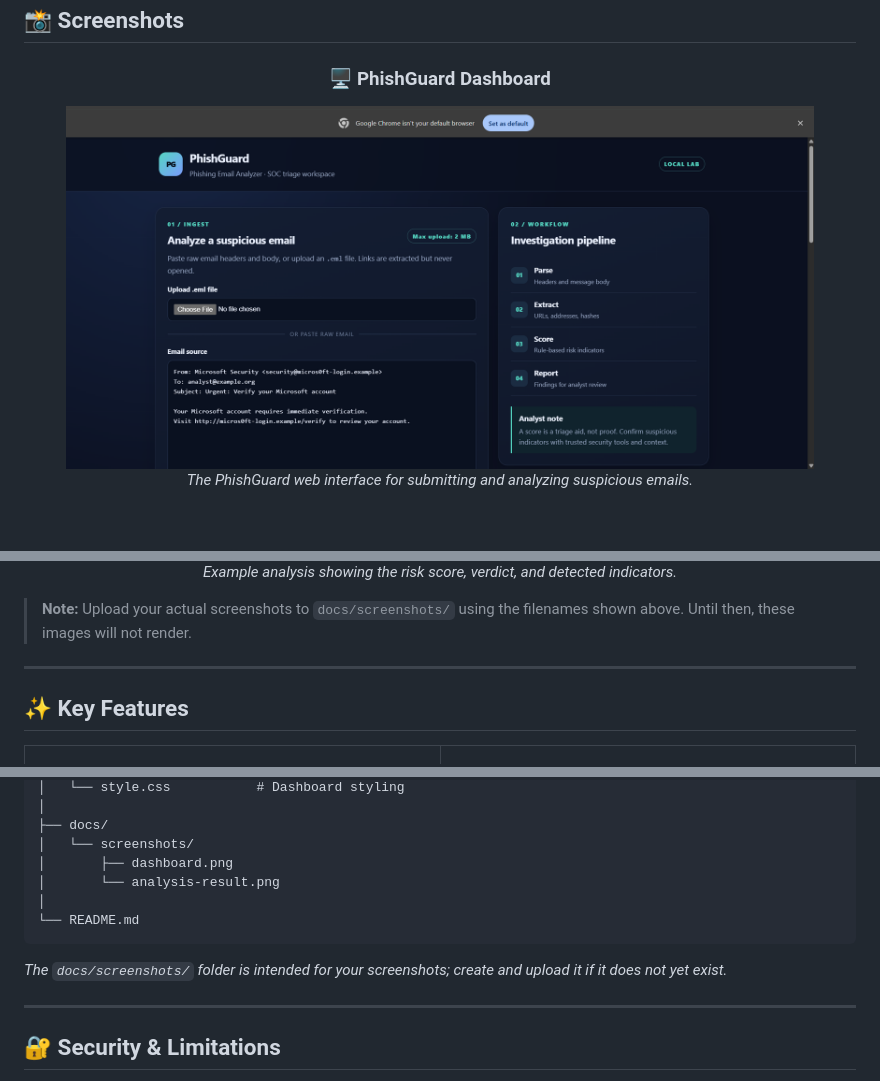
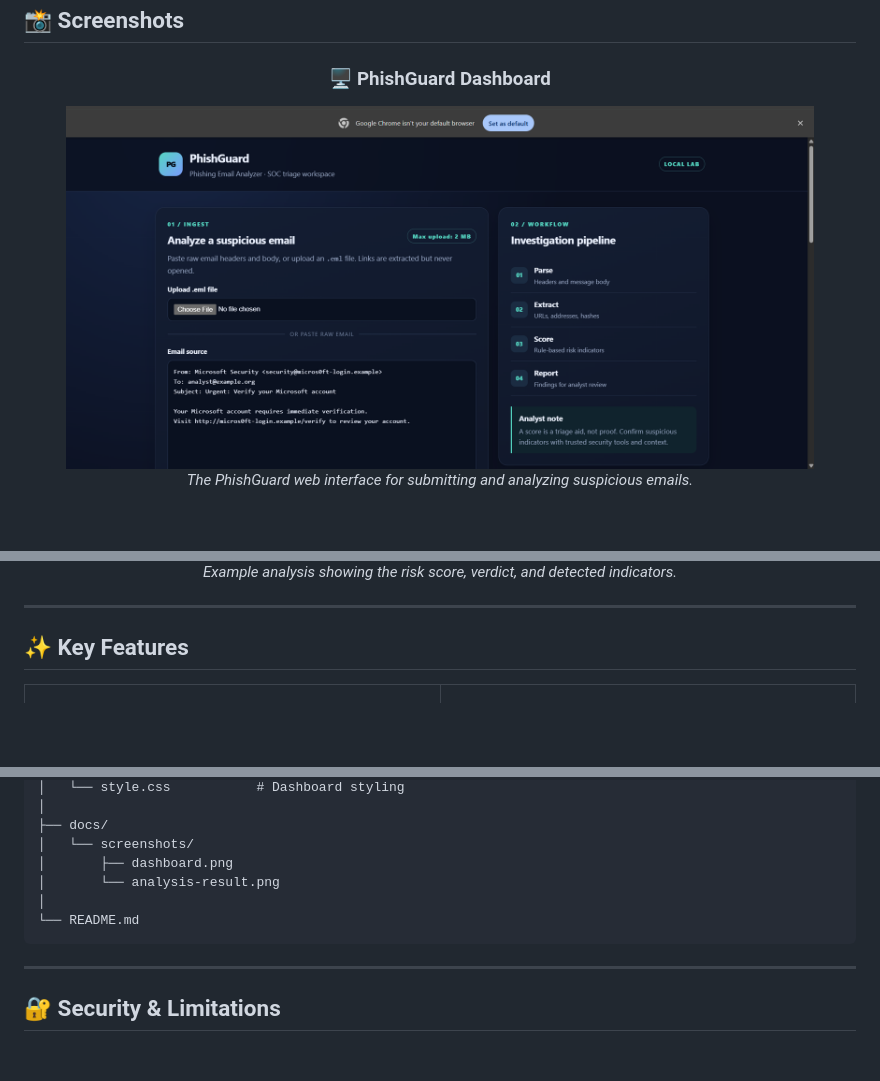
Before and after one commit to rutikashinde273/PhishGuard-Email-Analyzer, a Markdown page: README.md, 3 parts joined by grey strips. Rendered like a GitHub page; blank space fills up the shorter version.

````diff
--- a/README.md
+++ b/README.md
@@ -71,7 +71,9 @@ PhishGuard examines these indicators and presents its findings through a browser
 
 ### 🖥️ PhishGuard Dashboard
 
-<img src="docs/screenshots/dashboard.png" alt="PhishGuard Dashboard" width="90%">
+<a href="docs/screenshots/dashboard.png">
+  <img src="docs/screenshots/dashboard.png" alt="PhishGuard Dashboard" width="90%">
+</a>
 
 *The PhishGuard web interface for submitting and analyzing suspicious emails.*
 
@@ -84,8 +88,6 @@ PhishGuard examines these indicators and presents its findings through a browser
 *Example analysis showing the risk score, verdict, and detected indicators.*
 
 </div>
-
-> **Note:** Upload your actual screenshots to `docs/screenshots/` using the filenames shown above. Until then, these images will not render.
 
 ---
 
@@ -284,8 +286,6 @@ PhishGuard-Email-Analyzer/
 └── README.md
 ```
 
-*The `docs/screenshots/` folder is intended for your screenshots; create and upload it if it does not yet exist.*
-
 ---
 
 ## 🔐 Security & Limitations
````
Also changed, not shown: other parts of README.md (+4 -1 lines).
